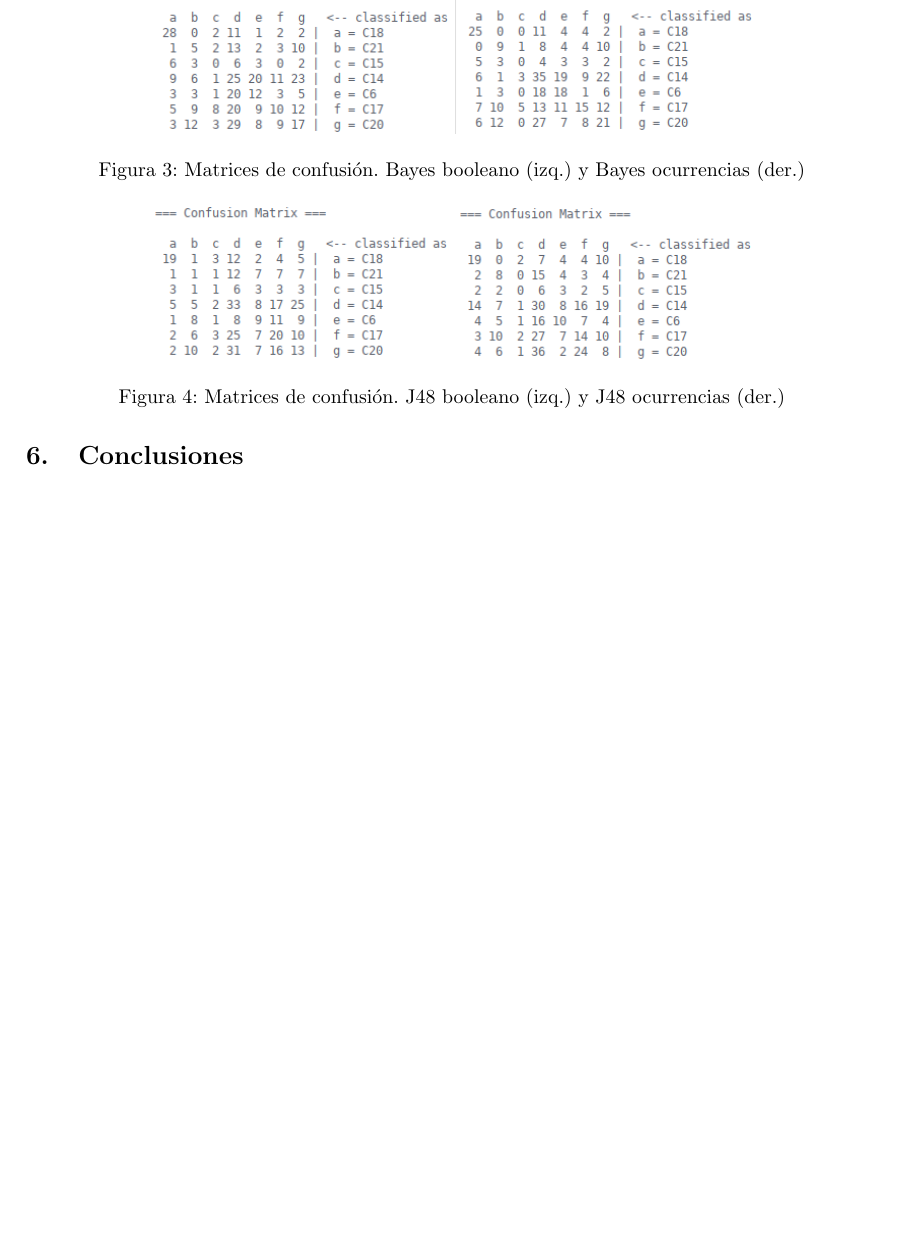
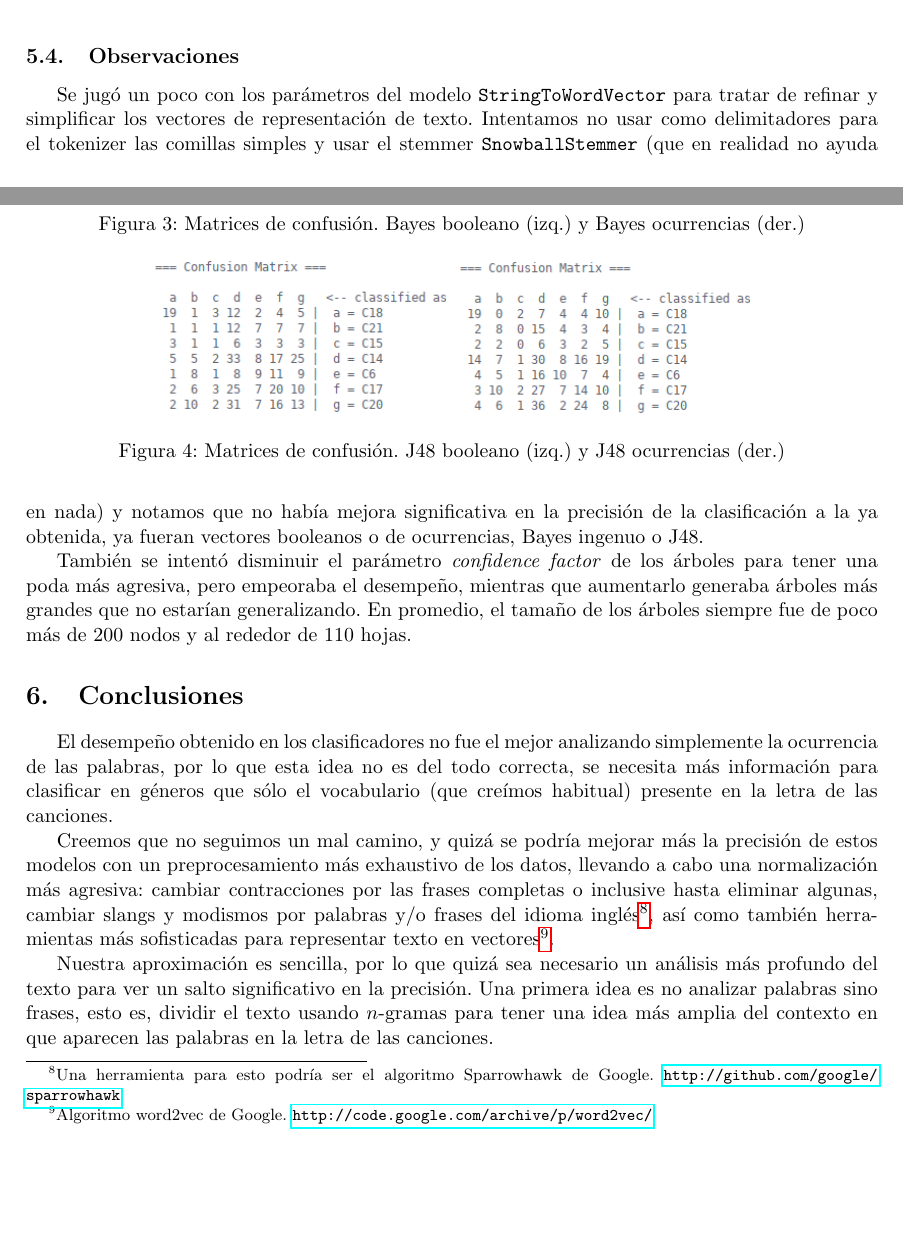
Before and after one commit to Gilberto-Lopez/Clasificacion-Musica, a LaTeX document (Proyecto01.tex): part of page 9 of 9 before the commit and two parts of pages 8 and 9 of 10 after it, the two joined at a grey line, cut at the place of the change, the shorter picture padded with empty space. Compiled offline with pdfLaTeX.

Commit message:
Observaciones y conclusiones.

```diff
--- a/Proyecto01.tex
+++ b/Proyecto01.tex
@@ -465,7 +465,41 @@ J48 (ocurrencias) & 89 & 22.3618\%
 \caption{Matrices de confusión. J48 booleano (izq.) y J48 ocurrencias (der.)}
 \end{figure}
 
+\subsection{Observaciones}
+
+Se jugó un poco con los parámetros del modelo \texttt{StringToWordVector} para tratar
+de refinar y simplificar los vectores de representación de texto. Intentamos no usar
+como delimitadores para el tokenizer las comillas simples y usar el stemmer
+\texttt{SnowballStemmer} (que en realidad no ayuda en nada) y notamos que no había
+mejora significativa en la precisión de la clasificación a la ya obtenida, ya fueran
+vectores booleanos o de ocurrencias, Bayes ingenuo o J48.
+
+También se intentó disminuir el parámetro \textit{confidence factor} de los árboles
+para tener una poda más agresiva, pero empeoraba el desempeño, mientras que
+aumentarlo generaba árboles más grandes que no estarían generalizando. En promedio,
+el tamaño de los árboles siempre fue de poco más de 200 nodos y al rededor de 110 hojas.
+
 \section{Conclusiones}
+
+El desempeño obtenido en los clasificadores no fue el mejor analizando simplemente
+la ocurrencia de las palabras, por lo que esta idea no es del todo correcta, se
+necesita más información para clasificar en géneros que sólo el vocabulario (que
+creímos habitual) presente en la letra de las canciones.
+
+Creemos que no seguimos un mal camino, y quizá se podría mejorar más la precisión
+de estos modelos con un preprocesamiento más exhaustivo de los datos, llevando a
+cabo una normalización más agresiva: cambiar contracciones por las frases
+completas o inclusive hasta eliminar algunas, cambiar slangs y modismos por
+palabras y/o frases del idioma inglés\footnote{Una herramienta para esto podría
+ser el algoritmo Sparrowhawk de Google. \url{http://github.com/google/sparrowhawk}},
+así como también herramientas más sofisticadas para representar texto en vectores%
+\footnote{Algoritmo word2vec de Google. \url{http://code.google.com/archive/p/word2vec/}}.
+
+Nuestra aproximación es sencilla, por lo que quizá sea necesario un análisis más
+profundo del texto para ver un salto significativo en la precisión. Una primera idea
+es no analizar palabras sino frases, esto es, dividir el texto usando
+$n$-gramas para tener una idea más amplia del contexto en que aparecen las palabras
+en la letra de las canciones.
 
 \begin{appendices}
 \section{Diccionario de géneros}
```
